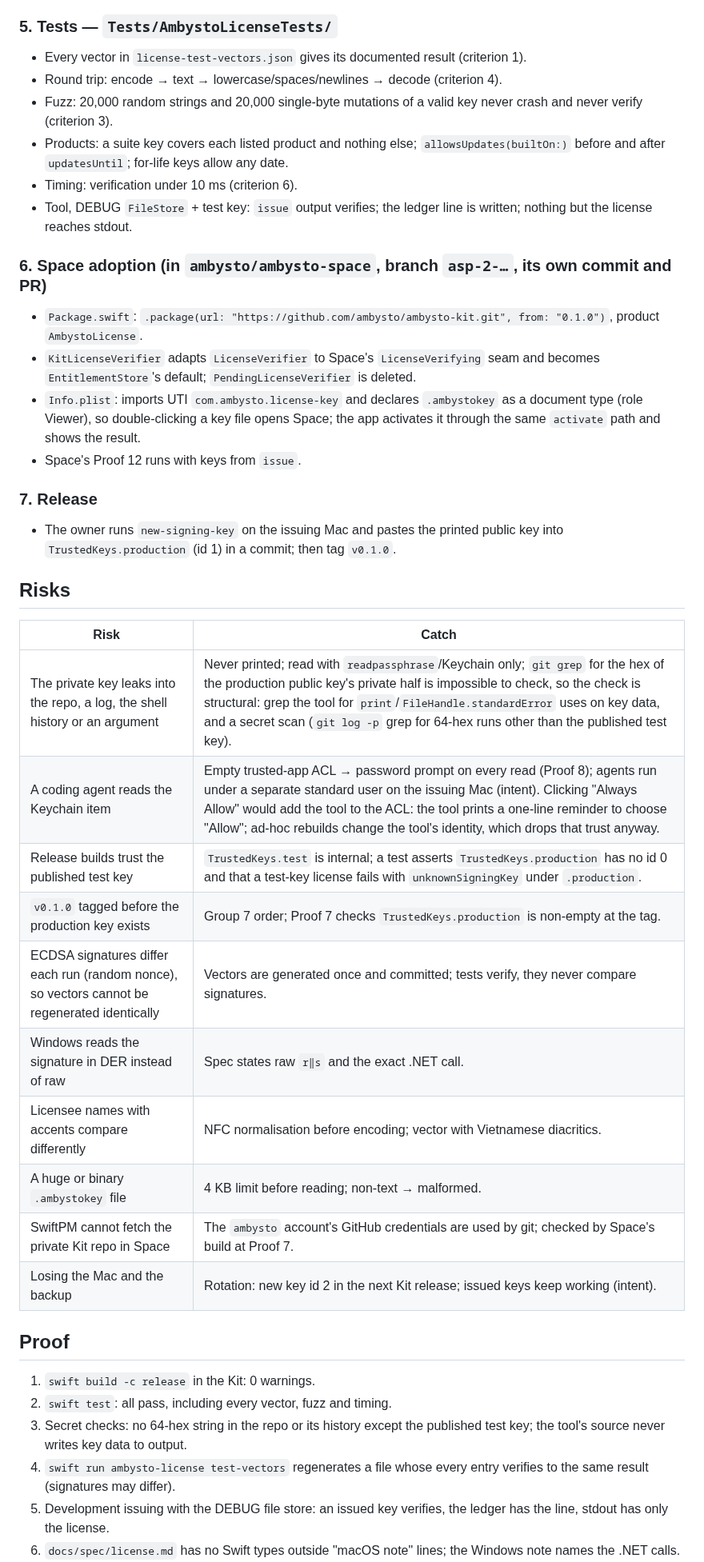
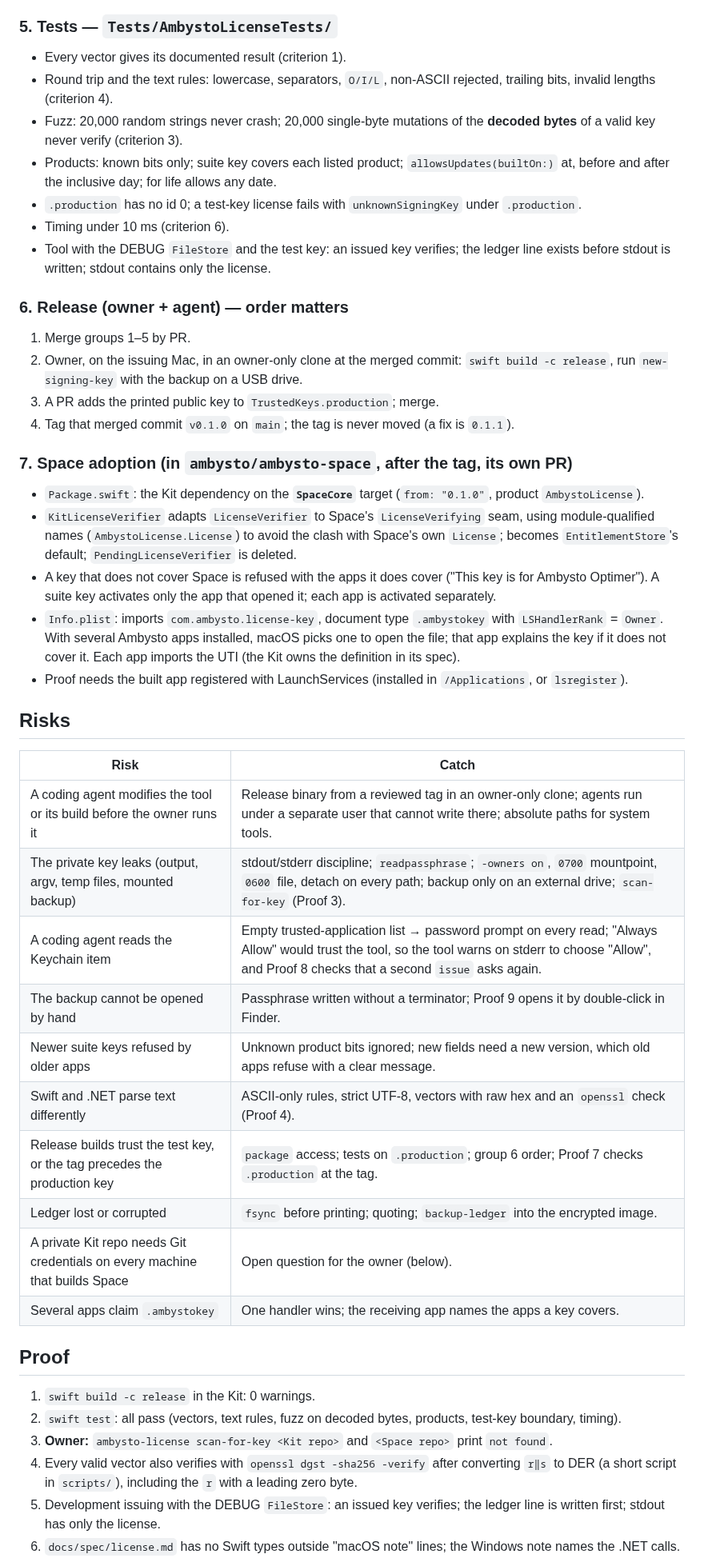
Before and after one commit to ambysto/ambysto-kit, a Markdown page: intent/2026-10-10-kit-0.1-license.plan.md, the part around one of its changes. Shown at 80% size. Rendered like a GitHub page.

```diff
--- a/intent/2026-10-10-kit-0.1-license.plan.md
+++ b/intent/2026-10-10-kit-0.1-license.plan.md
@@ -70,41 +76,46 @@ Commands (`swift run ambysto-license <command>`, or the built binary):
 
 ### 5. Tests — `Tests/AmbystoLicenseTests/`
-- Every vector in `license-test-vectors.json` gives its documented result (criterion 1).
-- Round trip: encode → text → lowercase/spaces/newlines → decode (criterion 4).
-- Fuzz: 20,000 random strings and 20,000 single-byte mutations of a valid key never crash and never verify (criterion 3).
-- Products: a suite key covers each listed product and nothing else; `allowsUpdates(builtOn:)` before and after `updatesUntil`; for-life keys allow any date.
-- Timing: verification under 10 ms (criterion 6).
-- Tool, DEBUG `FileStore` + test key: `issue` output verifies; the ledger line is written; nothing but the license reaches stdout.
+- Every vector gives its documented result (criterion 1).
+- Round trip and the text rules: lowercase, separators, `O/I/L`, non-ASCII rejected, trailing bits, invalid lengths (criterion 4).
+- Fuzz: 20,000 random strings never crash; 20,000 single-byte mutations of the **decoded bytes** of a valid key never verify (criterion 3).
+- Products: known bits only; suite key covers each listed product; `allowsUpdates(builtOn:)` at, before and after the inclusive day; for life allows any date.
+- `.production` has no id 0; a test-key license fails with `unknownSigningKey` under `.production`.
+- Timing under 10 ms (criterion 6).
+- Tool with the DEBUG `FileStore` and the test key: an issued key verifies; the ledger line exists before stdout is written; stdout contains only the license.
 
-### 6. Space adoption (in `ambysto/ambysto-space`, branch `asp-2-…`, its own commit and PR)
-- `Package.swift`: `.package(url: "https://github.com/ambysto/ambysto-kit.git", from: "0.1.0")`, product `AmbystoLicense`.
-- `KitLicenseVerifier` adapts `LicenseVerifier` to Space's `LicenseVerifying` seam and becomes `EntitlementStore`'s default; `PendingLicenseVerifier` is deleted.
-- `Info.plist`: imports UTI `com.ambysto.license-key` and declares `.ambystokey` as a document type (role Viewer), so double-clicking a key file opens Space; the app activates it through the same `activate` path and shows the result.
-- Space's Proof 12 runs with keys from `issue`.
+### 6. Release (owner + agent) — order matters
+1. Merge groups 1–5 by PR.
+2. Owner, on the issuing Mac, in an owner-only clone at the merged commit: `swift build -c release`, run `new-signing-key` with the backup on a USB drive.
+3. A PR adds the printed public key to `TrustedKeys.production`; merge.
+4. Tag that merged commit `v0.1.0` on `main`; the tag is never moved (a fix is `0.1.1`).
 
-### 7. Release
-- The owner runs `new-signing-key` on the issuing Mac and pastes the printed public key into `TrustedKeys.production` (id 1) in a commit; then tag `v0.1.0`.
+### 7. Space adoption (in `ambysto/ambysto-space`, after the tag, its own PR)
+- `Package.swift`: the Kit dependency on the **`SpaceCore`** target (`from: "0.1.0"`, product `AmbystoLicense`).
+- `KitLicenseVerifier` adapts `LicenseVerifier` to Space's `LicenseVerifying` seam, using module-qualified names (`AmbystoLicense.License`) to avoid the clash with Space's own `License`; becomes `EntitlementStore`'s default; `PendingLicenseVerifier` is deleted.
+- A key that does not cover Space is refused with the apps it does cover ("This key is for Ambysto Optimer"). A suite key activates only the app that opened it; each app is activated separately.
+- `Info.plist`: imports `com.ambysto.license-key`, document type `.ambystokey` with `LSHandlerRank` = `Owner`. With several Ambysto apps installed, macOS picks one to open the file; that app explains the key if it does not cover it. Each app imports the UTI (the Kit owns the definition in its spec).
+- Proof needs the built app registered with LaunchServices (installed in `/Applications`, or `lsregister`).
 
 ## Risks
 
 | Risk | Catch |
 |---|---|
-| The private key leaks into the repo, a log, the shell history or an argument | Never printed; read with `readpassphrase`/Keychain only; `git grep` for the hex of the production public key's private half is impossible to check, so the check is structural: grep the tool for `print`/`FileHandle.standardError` uses on key data, and a secret scan (`git log -p` grep for 64-hex runs other than the published test key). |
-| A coding agent reads the Keychain item | Empty trusted-app ACL → password prompt on every read (Proof 8); agents run under a separate standard user on the issuing Mac (intent). Clicking "Always Allow" would add the tool to the ACL: the tool prints a one-line reminder to choose "Allow"; ad-hoc rebuilds change the tool's identity, which drops that trust anyway. |
-| Release builds trust the published test key | `TrustedKeys.test` is internal; a test asserts `TrustedKeys.production` has no id 0 and that a test-key license fails with `unknownSigningKey` under `.production`. |
-| `v0.1.0` tagged before the production key exists | Group 7 order; Proof 7 checks `TrustedKeys.production` is non-empty at the tag. |
-| ECDSA signatures differ each run (random nonce), so vectors cannot be regenerated identically | Vectors are generated once and committed; tests verify, they never compare signatures. |
-| Windows reads the signature in DER instead of raw | Spec states raw `r‖s` and the exact .NET call. |
-| Licensee names with accents compare differently | NFC normalisation before encoding; vector with Vietnamese diacritics. |
-| A huge or binary `.ambystokey` file | 4 KB limit before reading; non-text → malformed. |
-| SwiftPM cannot fetch the private Kit repo in Space | The `ambysto` account's GitHub credentials are used by git; checked by Space's build at Proof 7. |
-| Losing the Mac and the backup | Rotation: new key id 2 in the next Kit release; issued keys keep working (intent). |
+| A coding agent modifies the tool or its build before the owner runs it | Release binary from a reviewed tag in an owner-only clone; agents run under a separate user that cannot write there; absolute paths for system tools. |
+| The private key leaks (output, argv, temp files, mounted backup) | stdout/stderr discipline; `readpassphrase`; `-owners on`, `0700` mountpoint, `0600` file, detach on every path; backup only on an external drive; `scan-for-key` (Proof 3). |
+| A coding agent reads the Keychain item | Empty trusted-application list → password prompt on every read; "Always Allow" would trust the tool, so the tool warns on stderr to choose "Allow", and Proof 8 checks that a second `issue` asks again. |
+| The backup cannot be opened by hand | Passphrase written without a terminator; Proof 9 opens it by double-click in Finder. |
+| Newer suite keys refused by older apps | Unknown product bits ignored; new fields need a new version, which old apps refuse with a clear message. |
+| Swift and .NET parse text differently | ASCII-only rules, strict UTF-8, vectors with raw hex and an `openssl` check (Proof 4). |
+| Release builds trust the test key, or the tag precedes the production key | `package` access; tests on `.production`; group 6 order; Proof 7 checks `.production` at the tag. |
+| Ledger lost or corrupted | `fsync` before printing; quoting; `backup-ledger` into the encrypted image. |
+| A private Kit repo needs Git credentials on every machine that builds Space | Open question for the owner (below). |
+| Several apps claim `.ambystokey` | One handler wins; the receiving app names the apps a key covers. |
 
 ## Proof
 
 1. `swift build -c release` in the Kit: 0 warnings.
-2. `swift test`: all pass, including every vector, fuzz and timing.
-3. Secret checks: no 64-hex string in the repo or its history except the published test key; the tool's source never writes key data to output.
-4. `swift run ambysto-license test-vectors` regenerates a file whose every entry verifies to the same result (signatures may differ).
-5. Development issuing with the DEBUG file store: an issued key verifies, the ledger has the line, stdout has only the license.
+2. `swift test`: all pass (vectors, text rules, fuzz on decoded bytes, products, test-key boundary, timing).
+3. **Owner:** `ambysto-license scan-for-key <Kit repo>` and `<Space repo>` print `not found`.
+4. Every valid vector also verifies with `openssl dgst -sha256 -verify` after converting `r‖s` to DER (a short script in `scripts/`), including the `r` with a leading zero byte.
+5. Development issuing with the DEBUG `FileStore`: an issued key verifies; the ledger line is written first; stdout has only the license.
 6. `docs/spec/license.md` has no Swift types outside "macOS note" lines; the Windows note names the .NET calls.
```
Also changed, not shown: other parts of intent/2026-10-10-kit-0.1-license.plan.md (+59 -45 lines).
